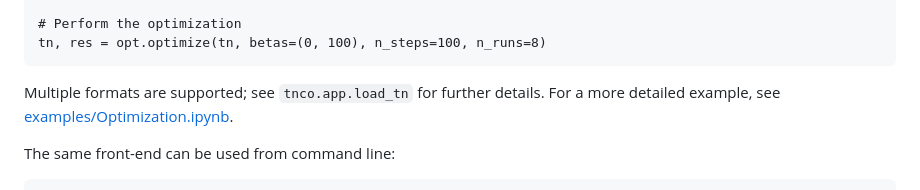
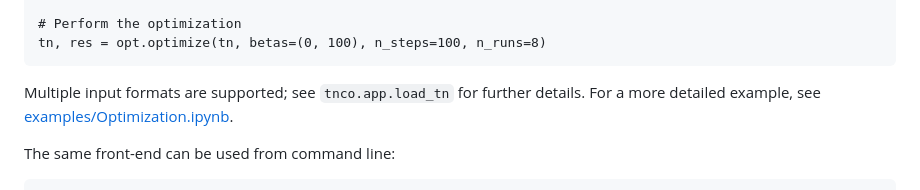
Before and after one commit to google-research/tnco, a Markdown page: README.md, the part around the change. Rendered like a GitHub page.

Commit message:
Update README.md
Co-authored-by: Michael Hucka <mhucka@google.com>

````diff
--- a/README.md
+++ b/README.md
@@ -88,7 +88,7 @@ opt = Optimizer(method='sa')
 tn, res = opt.optimize(tn, betas=(0, 100), n_steps=100, n_runs=8)
 ```
 
-Multiple formats are supported; see `tnco.app.load_tn` for further details. For
+Multiple input formats are supported; see `tnco.app.load_tn` for further details. For
 a more detailed example, see
 [examples/Optimization.ipynb](examples/Optimization.ipynb).
 
````
